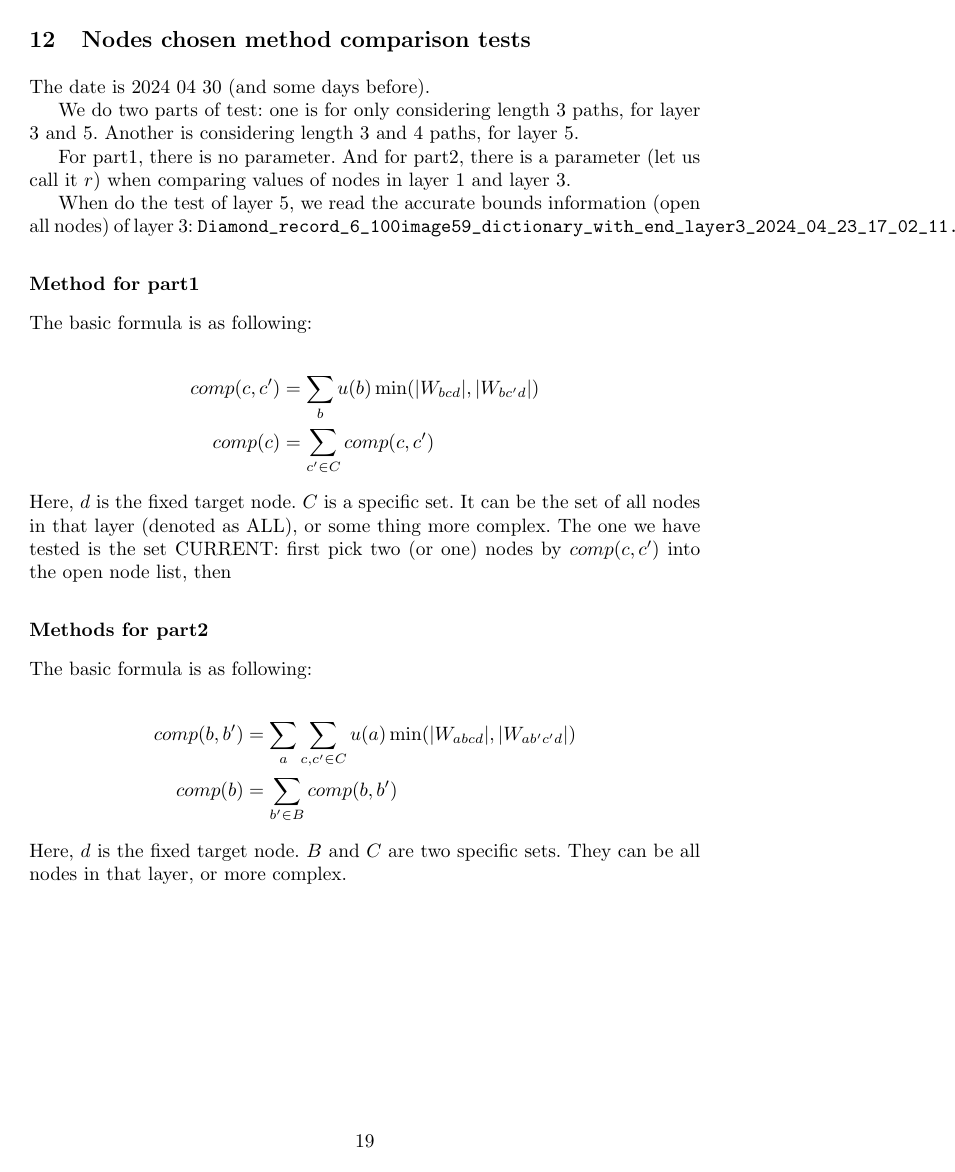
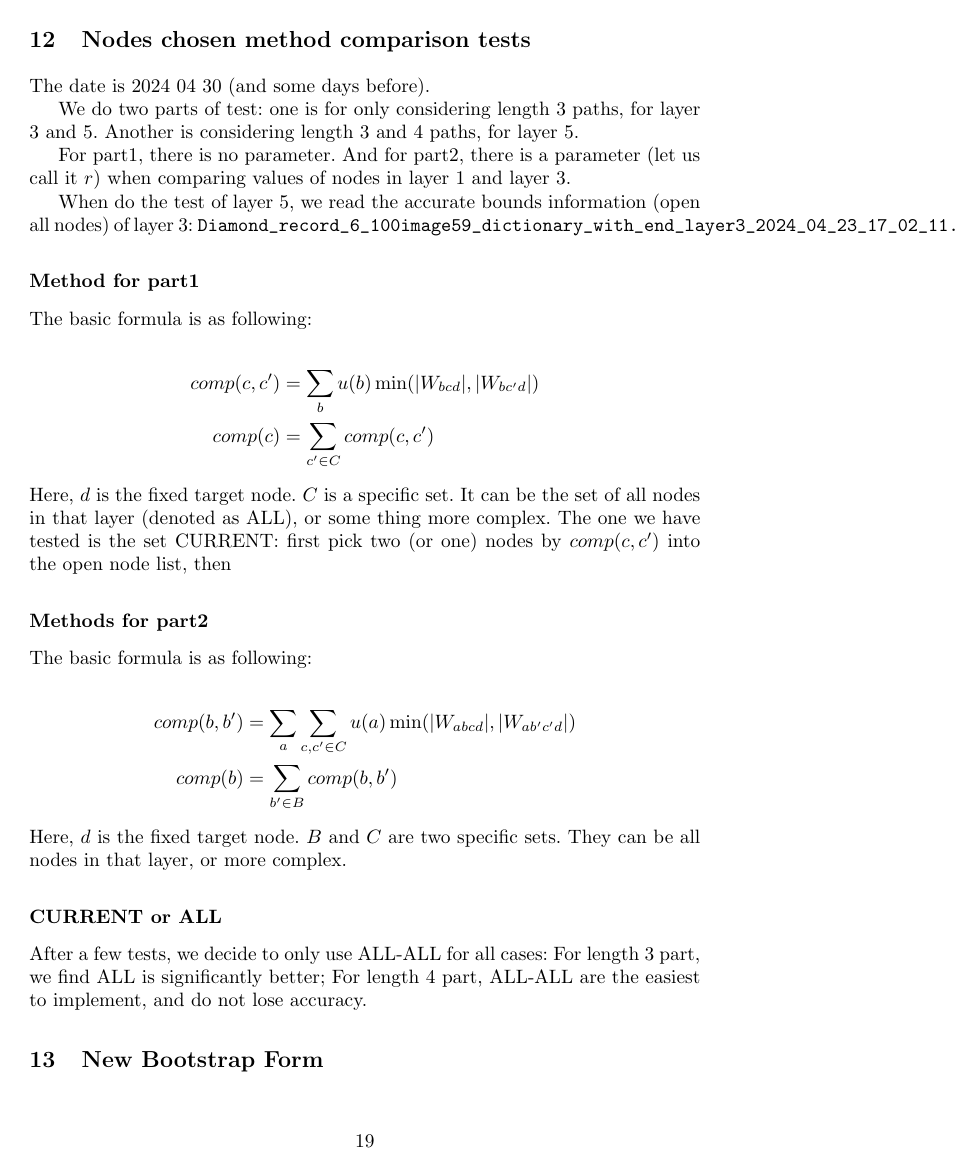
Before and after one commit to blaisegenest/vericompensate, a LaTeX paper (Reports/tech_report1.tex): page 19 of 19. Compiled offline with pdfLaTeX.

Commit message:
update report

```diff
--- a/Reports/tech_report1.tex
+++ b/Reports/tech_report1.tex
@@ -1245,6 +1245,15 @@ The basic formula is as following:
 \end{align*} Here, $d$ is the fixed target node. $B$ and $C$ are two specific sets. They can be all nodes in that layer, or more complex.
 
 
+\subsection*{CURRENT or ALL}
+
+After a few tests, we decide to only use ALL-ALL for all cases: For length 3 part, we find ALL is significantly better; For length 4 part, ALL-ALL are the easiest to implement, and do not lose accuracy.
+
+
+
+\section{New Bootstrap Form}
+
+
 
 
 
```
